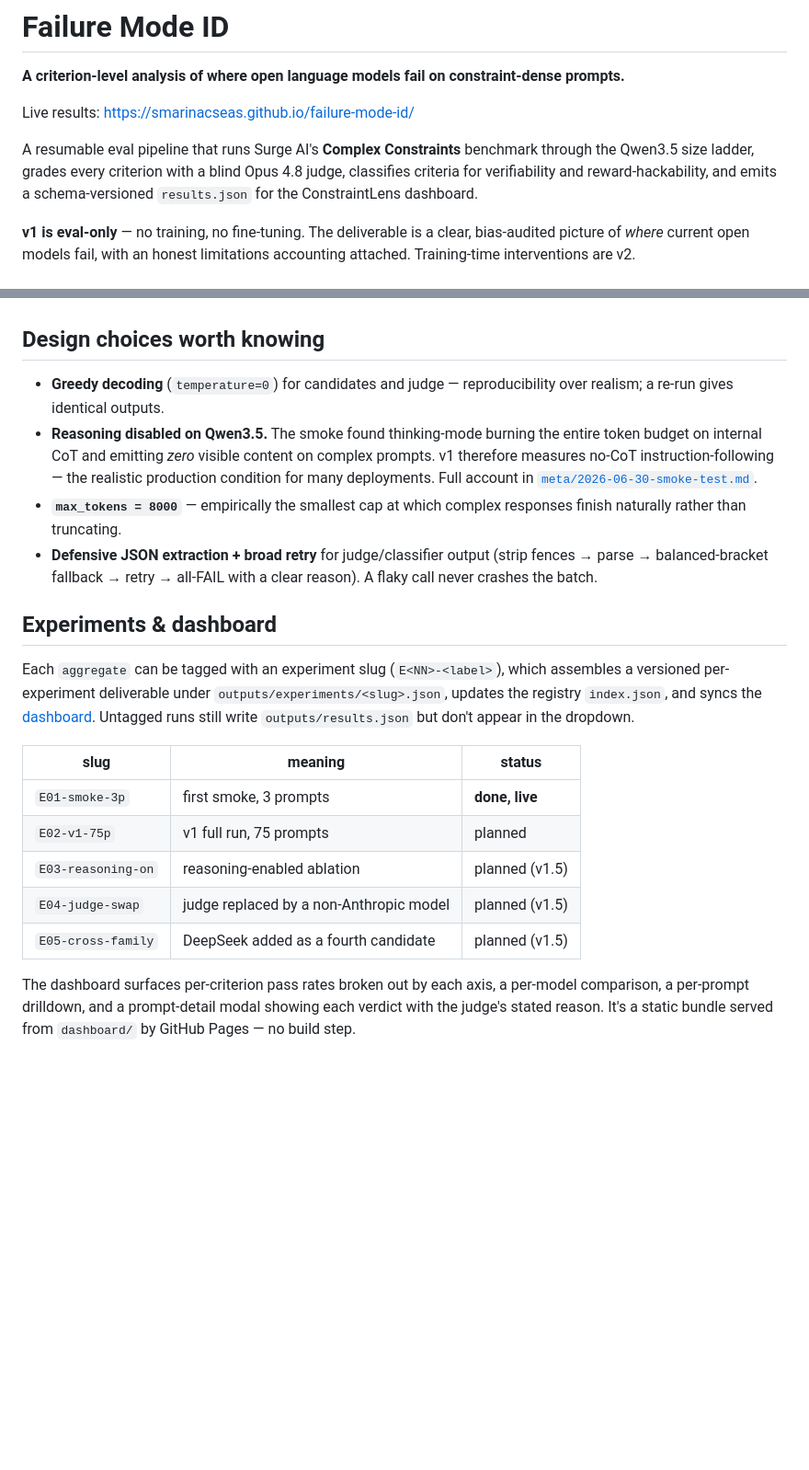
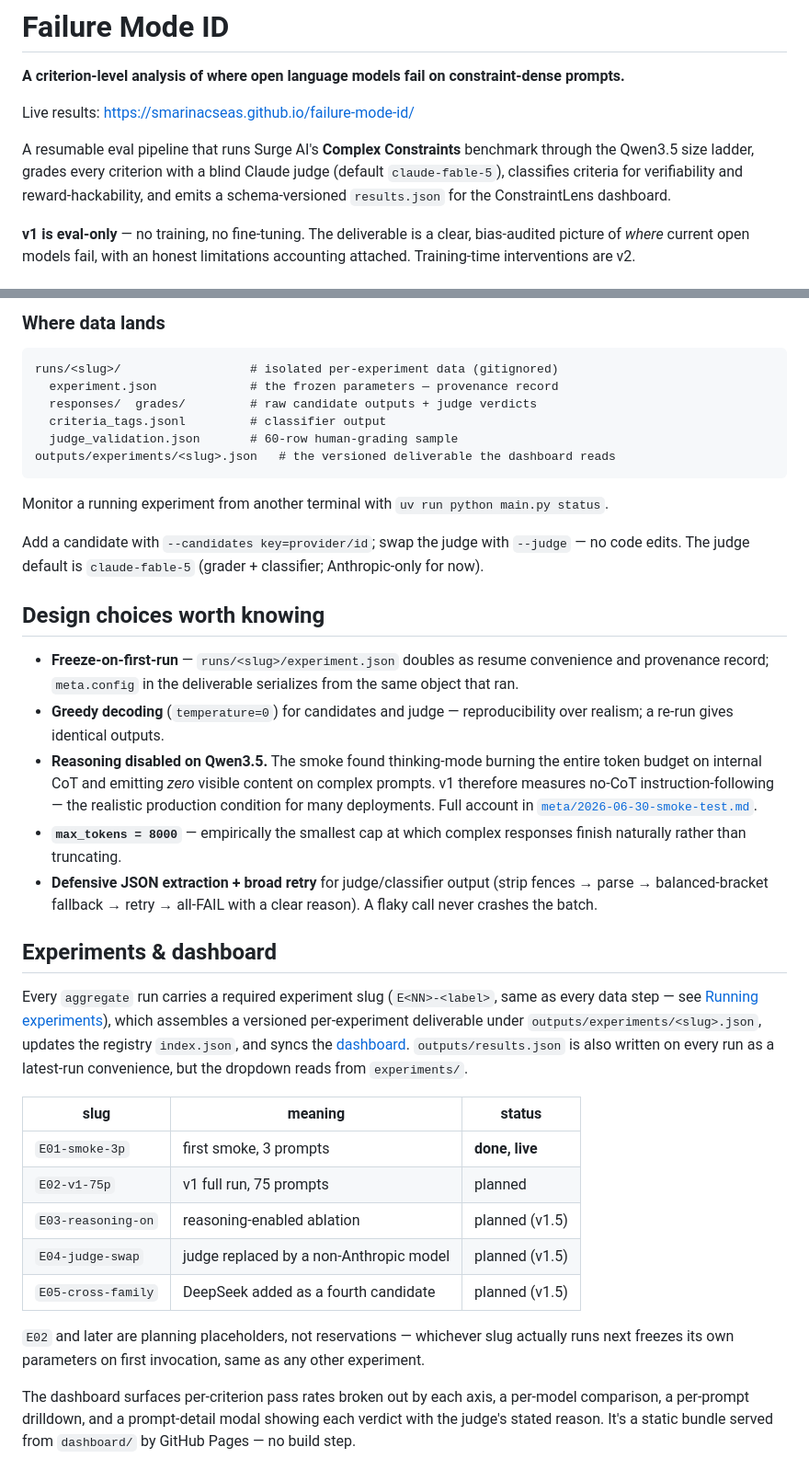
Before and after one commit to smarinacseas/failure-mode-id, a Markdown page: README.md, 2 parts joined by grey strips. Shown at 92% size. Rendered like a GitHub page; blank space fills up the shorter version.

````diff
--- a/README.md
+++ b/README.md
@@ -5,9 +5,10 @@
 Live results: <https://smarinacseas.github.io/failure-mode-id/>
 
 A resumable eval pipeline that runs Surge AI's **Complex Constraints** benchmark
-through the Qwen3.5 size ladder, grades every criterion with a blind Opus 4.8
-judge, classifies criteria for verifiability and reward-hackability, and emits a
-schema-versioned `results.json` for the ConstraintLens dashboard.
+through the Qwen3.5 size ladder, grades every criterion with a blind Claude
+judge (default `claude-fable-5`), classifies criteria for verifiability and
+reward-hackability, and emits a schema-versioned `results.json` for the
+ConstraintLens dashboard.
 
 **v1 is eval-only** — no training, no fine-tuning. The deliverable is a clear,
 bias-audited picture of *where* current open models fail, with an honest
@@ -117,6 +174,26 @@ pipeline is decoupled at the JSONL boundary).
+### Where data lands
+
+```
+runs/<slug>/                  # isolated per-experiment data (gitignored)
+  experiment.json             # the frozen parameters — provenance record
+  responses/  grades/         # raw candidate outputs + judge verdicts
+  criteria_tags.jsonl         # classifier output
+  judge_validation.json       # 60-row human-grading sample
+outputs/experiments/<slug>.json   # the versioned deliverable the dashboard reads
+```
+
+Monitor a running experiment from another terminal with
+`uv run python main.py status`.
+
+Add a candidate with `--candidates key=provider/id`; swap the judge with
+`--judge` — no code edits. The judge default is `claude-fable-5` (grader +
+classifier; Anthropic-only for now).
 
 ## Design choices worth knowing
 
+- **Freeze-on-first-run** — `runs/<slug>/experiment.json` doubles as resume
+  convenience and provenance record; `meta.config` in the deliverable
+  serializes from the same object that ran.
 - **Greedy decoding** (`temperature=0`) for candidates and judge —
   reproducibility over realism; a re-run gives identical outputs.
 - **Reasoning disabled on Qwen3.5.** The smoke found thinking-mode burning the
@@ -132,11 +209,13 @@ pipeline is decoupled at the JSONL boundary).
 
 ## Experiments & dashboard
 
-Each `aggregate` can be tagged with an experiment slug (`E<NN>-<label>`), which
-assembles a versioned per-experiment deliverable under
-`outputs/experiments/<slug>.json`, updates the registry `index.json`, and syncs
-the [dashboard](https://smarinacseas.github.io/failure-mode-id/). Untagged runs
-still write `outputs/results.json` but don't appear in the dropdown.
+Every `aggregate` run carries a required experiment slug (`E<NN>-<label>`,
+same as every data step — see [Running experiments](#running-experiments)),
+which assembles a versioned per-experiment deliverable under
+`outputs/experiments/<slug>.json`, updates the registry `index.json`, and
+syncs the [dashboard](https://smarinacseas.github.io/failure-mode-id/).
+`outputs/results.json` is also written on every run as a latest-run
+convenience, but the dropdown reads from `experiments/`.
 
 | slug               | meaning                                  | status              |
 | ------------------ | ---------------------------------------- | ------------------- |
@@ -145,6 +224,10 @@ still write `outputs/results.json` but don't appear in the dropdown.
 | `E03-reasoning-on` | reasoning-enabled ablation               | planned (v1.5)      |
 | `E04-judge-swap`   | judge replaced by a non-Anthropic model  | planned (v1.5)      |
 | `E05-cross-family` | DeepSeek added as a fourth candidate     | planned (v1.5)      |
+
+`E02` and later are planning placeholders, not reservations — whichever slug
+actually runs next freezes its own parameters on first invocation, same as
+any other experiment.
 
 The dashboard surfaces per-criterion pass rates broken out by each axis, a
 per-model comparison, a per-prompt drilldown, and a prompt-detail modal showing
````
Also changed, not shown: other parts of README.md (+85 -24 lines).
